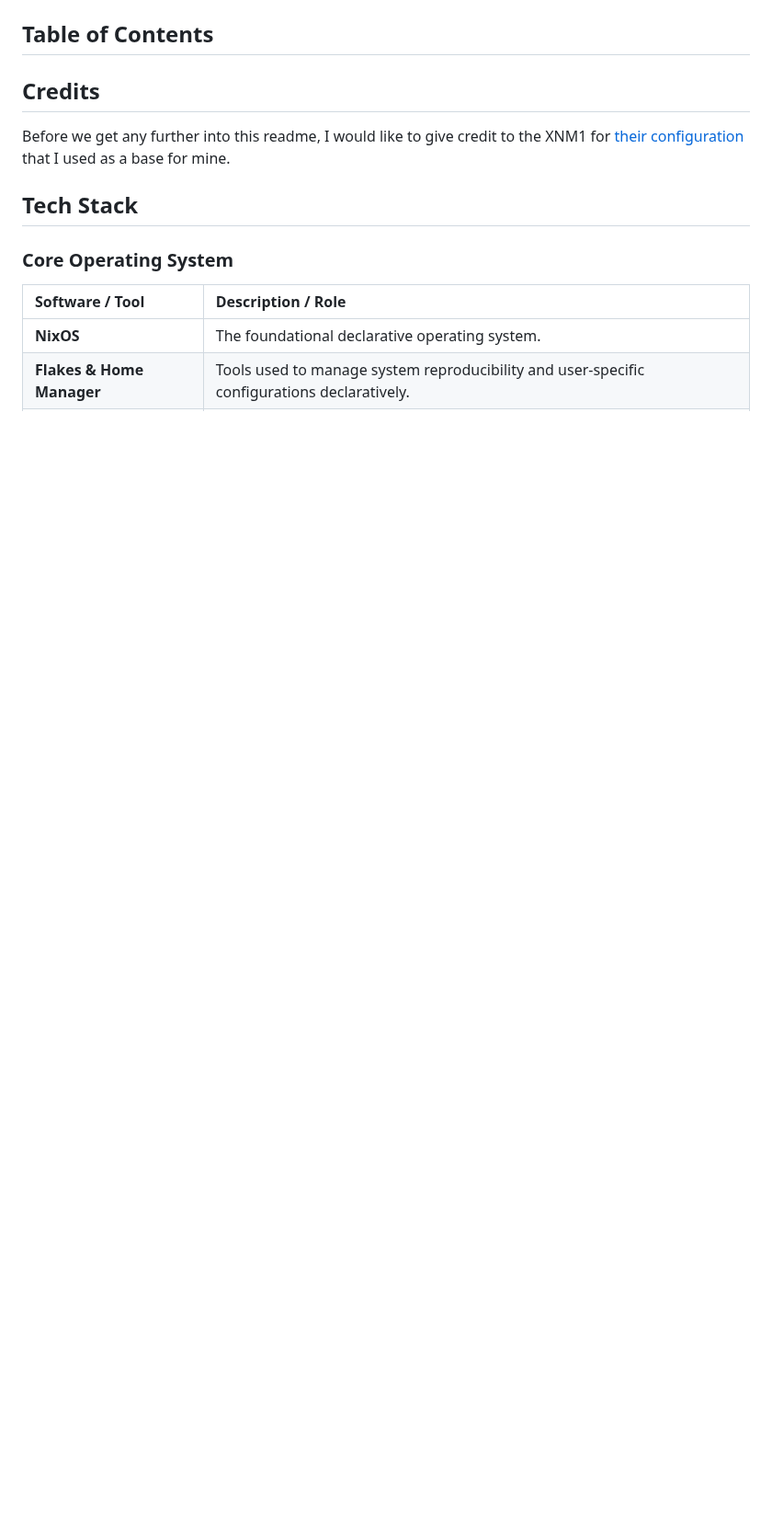
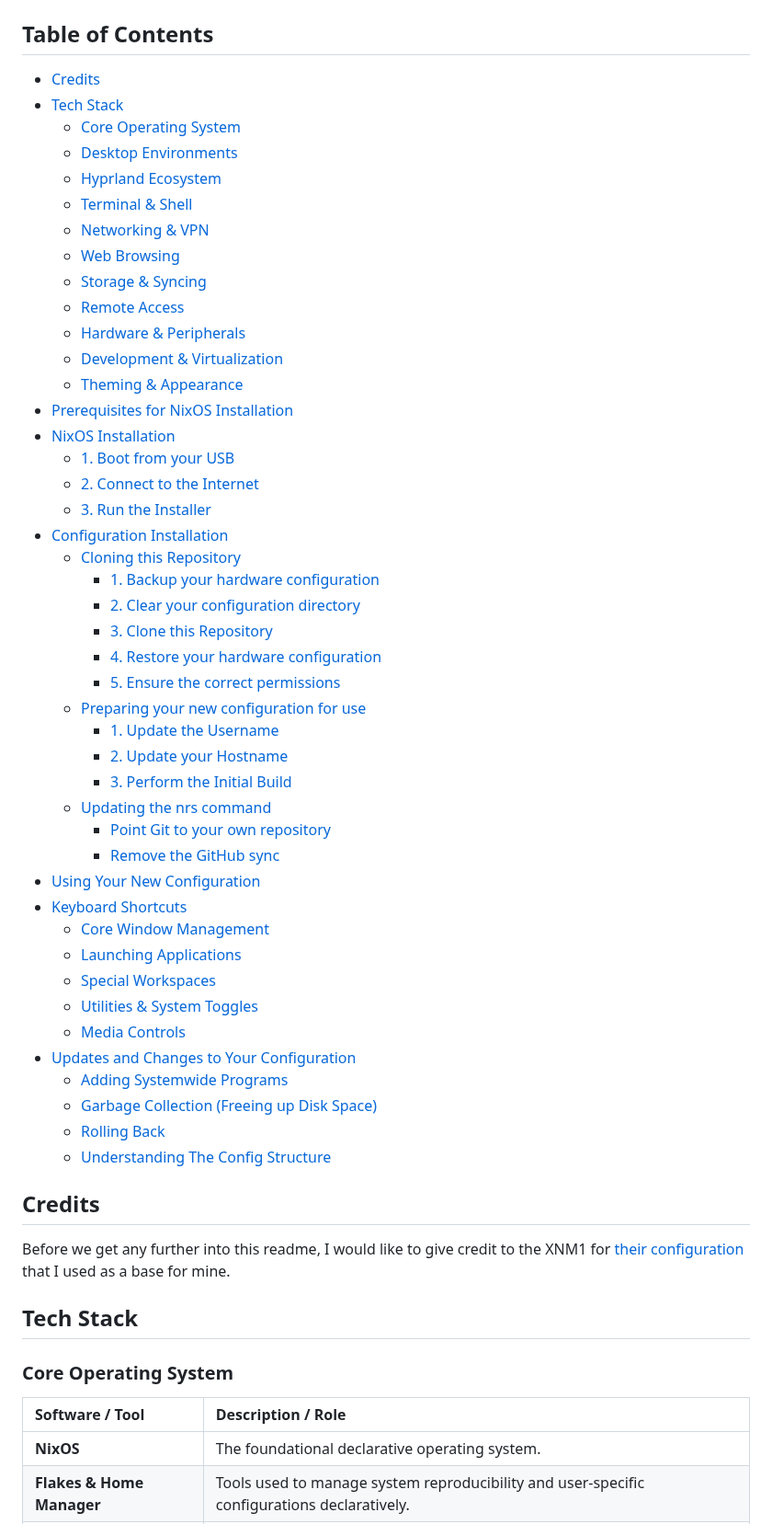
Before and after one commit to intentionalDisaster99/NixOS, a Markdown page: README.md, the part around one of its changes. Shown at 92% size. GitHub-like rendering; blank space fills up the shorter version.

```diff
--- a/README.md
+++ b/README.md
@@ -5,6 +11,49 @@ I am planning to use this repository for two purposes: to host my nixos configur
 
 ## Table of Contents
-
+- [Credits](#credits)
+- [Tech Stack](#tech-stack)
+  - [Core Operating System](#core-operating-system)
+  - [Desktop Environments](#desktop-environments)
+  - [Hyprland Ecosystem](#hyprland-ecosystem)
+  - [Terminal & Shell](#terminal--shell)
+  - [Networking & VPN](#networking--vpn)
+  - [Web Browsing](#web-browsing)
+  - [Storage & Syncing](#storage--syncing)
+  - [Remote Access](#remote-access)
+  - [Hardware & Peripherals](#hardware--peripherals)
+  - [Development & Virtualization](#development--virtualization)
+  - [Theming & Appearance](#theming--appearance)
+- [Prerequisites for NixOS Installation](#prerequisites-for-nixos-installation)
+- [NixOS Installation](#nixos-installation)
+  - [1. Boot from your USB](#1-boot-from-your-usb)
+  - [2. Connect to the Internet](#2-connect-to-the-internet)
+  - [3. Run the Installer](#3-run-the-installer)
+- [Configuration Installation](#configuration-installation)
+  - [Cloning this Repository](#cloning-this-repository)
+    - [1. Backup your hardware configuration](#1-backup-your-hardware-configuration)
+    - [2. Clear your configuration directory](#2-clear-your-configuration-directory)
+    - [3. Clone this Repository](#3-clone-this-repository)
+    - [4. Restore your hardware configuration](#4-restore-your-hardware-configuration)
+    - [5. Ensure the correct permissions](#5-ensure-the-correct-permissions)
+  - [Preparing your new configuration for use](#preparing-your-new-configuration-for-use)
+    - [1. Update the Username](#1-update-the-username)
+    - [2. Update your Hostname](#2-update-your-hostname)
+    - [3. Perform the Initial Build](#3-perform-the-initial-build)
+  - [Updating the nrs command](#updating-the-nrs-command)
+    - [Point Git to your own repository](#point-git-to-your-own-repository)
+    - [Remove the GitHub sync](#remove-the-github-sync)
+- [Using Your New Configuration](#using-your-new-configuration)
+- [Keyboard Shortcuts](#keyboard-shortcuts)
+  - [Core Window Management](#core-window-management)
+  - [Launching Applications](#launching-applications)
+  - [Special Workspaces](#special-workspaces)
+  - [Utilities & System Toggles](#utilities--system-toggles)
+  - [Media Controls](#media-controls)
+- [Updates and Changes to Your Configuration](#updates-and-changes-to-your-configuration)
+  - [Adding Systemwide Programs](#adding-systemwide-programs)
+  - [Garbage Collection (Freeing up Disk Space)](#garbage-collection-freeing-up-disk-space)
+  - [Rolling Back](#rolling-back)
+  - [Understanding The Config Structure](#understanding-the-config-structure)
 
 
 
```
Also changed, not shown: other parts of README.md (+6 -0 lines), fastfetch.png (added), wallpaper.png (added).
